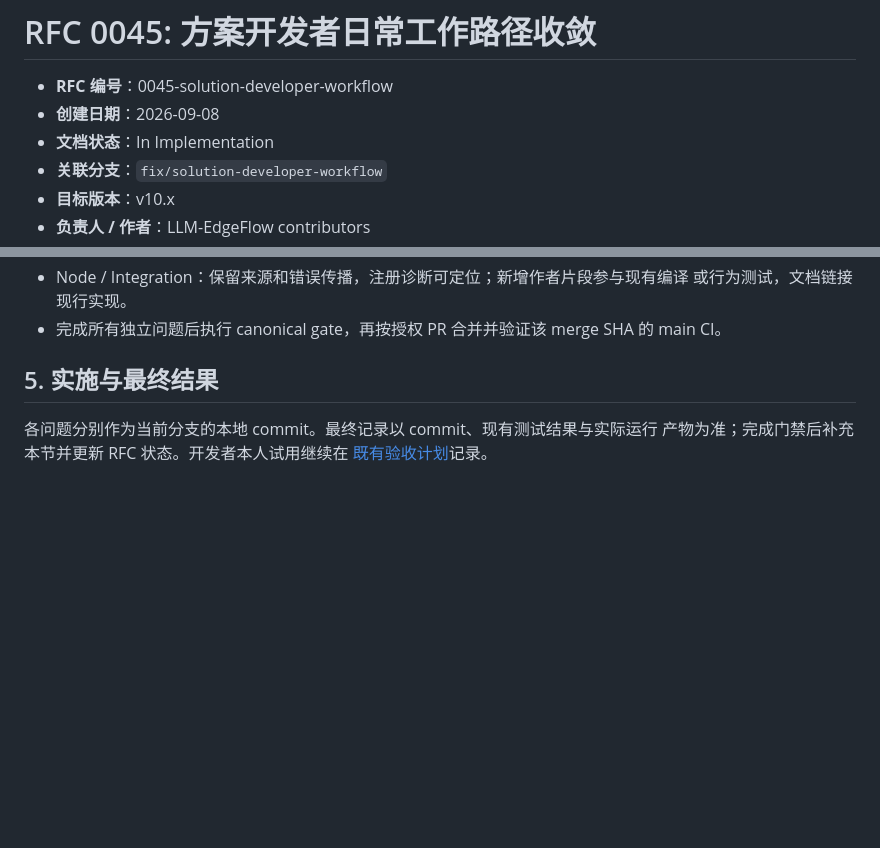
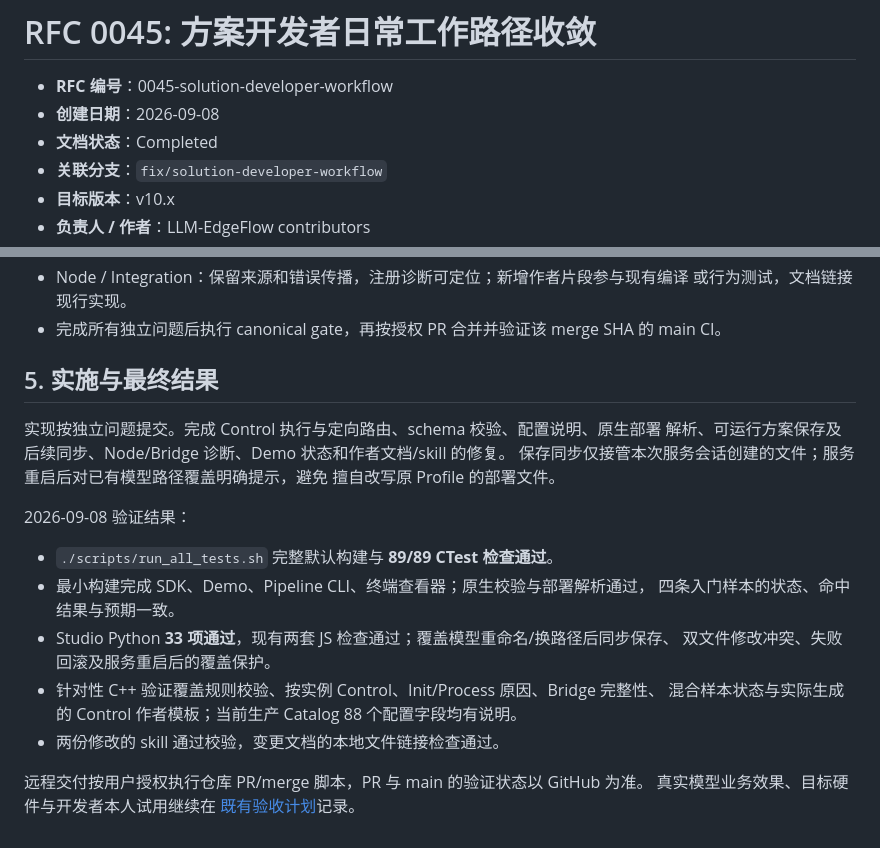
Before and after one commit to chamsechan/LLM-EdgeFlow, a Markdown page: doc/rfcs/0045-solution-developer-workflow.md, 2 parts joined by grey strips. Drawn GitHub-style; blank space fills up the shorter version.

```diff
--- a/doc/rfcs/0045-solution-developer-workflow.md
+++ b/doc/rfcs/0045-solution-developer-workflow.md
@@ -2,7 +2,7 @@
 
 - **RFC 编号**：0045-solution-developer-workflow
 - **创建日期**：2026-09-08
-- **文档状态**：In Implementation
+- **文档状态**：Completed
 - **关联分支**：`fix/solution-developer-workflow`
 - **目标版本**：v10.x
 - **负责人 / 作者**：LLM-EdgeFlow contributors
@@ -70,6 +70,22 @@ CLI 默认响应和已有 Pipeline/conf 格式保持不变。新增 schema 检
 
 ## 5. 实施与最终结果
 
-各问题分别作为当前分支的本地 commit。最终记录以 commit、现有测试结果与实际运行
-产物为准；完成门禁后补充本节并更新 RFC 状态。开发者本人试用继续在
+实现按独立问题提交。完成 Control 执行与定向路由、schema 校验、配置说明、原生部署
+解析、可运行方案保存及后续同步、Node/Bridge 诊断、Demo 状态和作者文档/skill 的修复。
+保存同步仅接管本次服务会话创建的文件；服务重启后对已有模型路径覆盖明确提示，避免
+擅自改写原 Profile 的部署文件。
+
+2026-09-08 验证结果：
+
+- `./scripts/run_all_tests.sh` 完整默认构建与 **89/89 CTest 检查通过**。
+- 最小构建完成 SDK、Demo、Pipeline CLI、终端查看器；原生校验与部署解析通过，
+  四条入门样本的状态、命中结果与预期一致。
+- Studio Python **33 项通过**，现有两套 JS 检查通过；覆盖模型重命名/换路径后同步保存、
+  双文件修改冲突、失败回滚及服务重启后的覆盖保护。
+- 针对性 C++ 验证覆盖规则校验、按实例 Control、Init/Process 原因、Bridge 完整性、
+  混合样本状态与实际生成的 Control 作者模板；当前生产 Catalog 88 个配置字段均有说明。
+- 两份修改的 skill 通过校验，变更文档的本地文件链接检查通过。
+
+远程交付按用户授权执行仓库 PR/merge 脚本，PR 与 main 的验证状态以 GitHub 为准。
+真实模型业务效果、目标硬件与开发者本人试用继续在
 [既有验收计划](../plans/solution_developer_acceptance.md)记录。
```
Also changed, not shown: doc/rfcs/README.md (+1 -1 lines).
